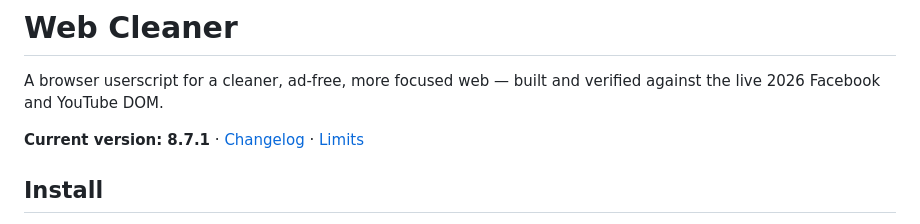
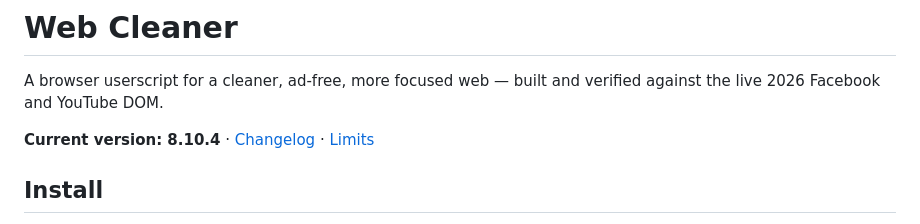
Before and after one commit to pyxis3-ai/webcleaner, a Markdown page: README.md, the part around the change. Drawn GitHub-style.

Commit message:
8.10.4: fix LinkedIn's Top bar hiding the wrong elements; audit YouTube selectors
LinkedIn's Top bar rule was header{display:none}, unqualified. On a live
logged-in feed there are 31 <header> elements and none of them is the global
navigation - they are modal, section and post headers. Of the four visible ones,
two were the headers of promoted posts ("Get SOC 2 compliant without...",
"Experience wealth management..."), so enabling the setting hid ad headers while
leaving the actual chrome in place.

It is now a geometric definition of a top bar - a header at least 90% of the
viewport wide, 40px or taller, within 120px of the document top - tagged in JS
like the other LinkedIn chrome. Verified live: the old rule would have hidden 4
visible headers, the new rule tags 0, which is the correct answer for a layout
with no global nav. The setting is off by default.

Honest limit: the desktop global-nav match could not be re-verified because the
logged-in session did not survive the user-agent switch, so the rule is proven to
stop hiding the wrong things but not yet proven to hide the right one. It fails
safe - under-matching leaves the bar visible rather than removing content.

Also audited every YouTube selector group across four page/viewport combinations.
No dead rules once state is accounted for: hideEndCards and hideAutoplay only
match at a video's end screen, anti-adblock only when YouTube shows the message,
and hideShorts (off by default) needs a signed-in home for its shelves. One group
looked alarming and was fine - #secondary,#related,ytd-watch-next-secondary-
results-renderer matches 5 elements on desktop home and search despite being a
watch-page rule, but every one is collapsed to 0x0 and already invisible there,
while on watch they are 432x2805 and correctly hidden. The desktop rules really
are self-scoping, unlike the mobile ones fixed in 8.8.1.

Recorded rather than patched: YouTube hideComments mobile selectors matched zero
on a live mobile watch page (setting is off by default; not guessing at
replacement markup until a real entry point can be captured). LinkedIn L.rail and
R.rail are inert on mobile because there are no <aside> elements and no rails to
hide, which is expected; feed detection and Promoted/Suggested matching both work
on mobile.

Also corrected the stale "Current version" line in the README, which still read
8.7.1.

Regression: 9 sites x 3 view modes 27/27 clean, skip engine and YouTube scoping
pass, no page errors.

```diff
--- a/README.md
+++ b/README.md
@@ -2,7 +2,7 @@
 
 A browser userscript for a cleaner, ad-free, more focused web — built and verified against the live 2026 Facebook and YouTube DOM.
 
-**Current version: 8.7.1** · [Changelog](#changelog) · [Limits](#limits--what-it-cannot-do)
+**Current version: 8.10.4** · [Changelog](#changelog) · [Limits](#limits--what-it-cannot-do)
 
 ## Install
 
```
